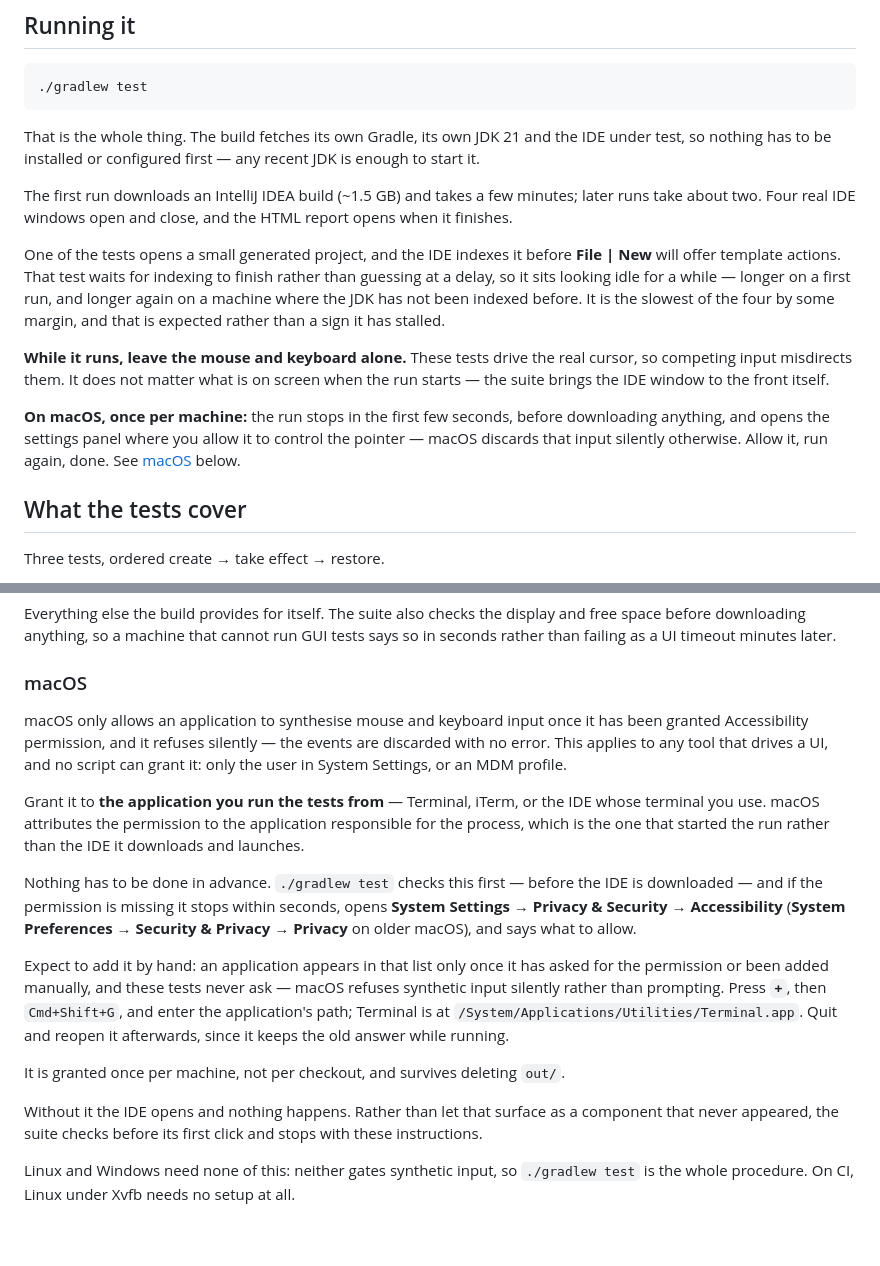
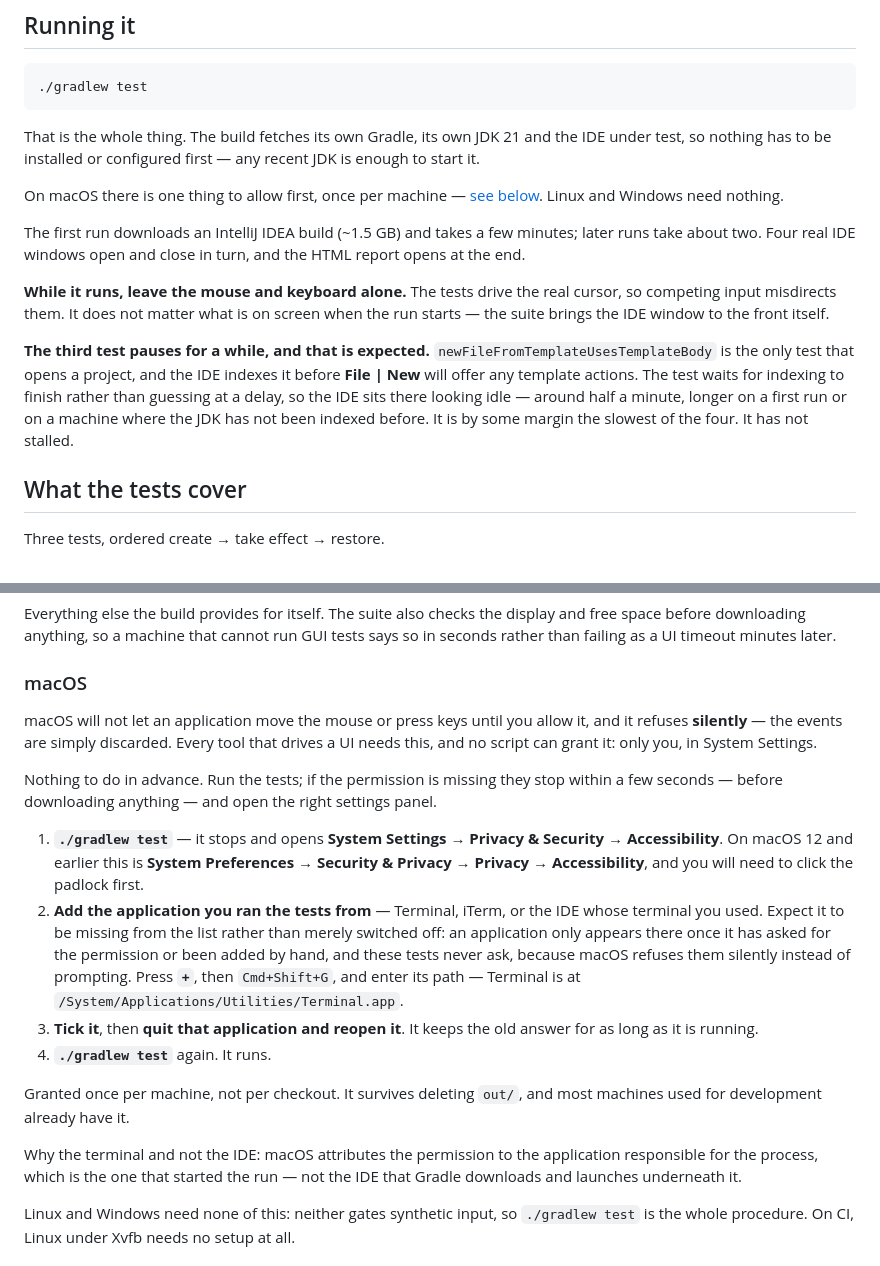
Before and after one commit to James-Woodward/intellij-file-templates-ui-tests, a Markdown page: README.md, 2 parts joined by grey strips. GitHub-like rendering; blank space fills up the shorter version.

Commit message:
Give the macOS permission a numbered sequence, and say which test pauses
The macOS instructions were spread over several paragraphs that each explained a
part of the situation, which is the wrong shape for something someone reads once
while a run is waiting on them. They are now four numbered steps, in the order
they happen, with the reasoning moved underneath.

The step people were most likely to get stuck on is stated plainly: their
terminal will be missing from the list rather than merely switched off, and has
to be added with '+'. That is the normal state of a machine that has never
granted it, and "switch it on" is no help when there is nothing to switch.

Also names the test that appears to hang. newFileFromTemplateUsesTemplateBody is
the only one that opens a project, and the IDE indexes it before File | New
offers template actions. It waits for indexing rather than guessing at a delay,
so the IDE sits there doing nothing visible for a while. Worth saying, since a
UI test that looks frozen invites someone to interrupt it.

```diff
--- a/README.md
+++ b/README.md
@@ -17,22 +17,22 @@ the runner.
 That is the whole thing. The build fetches its own Gradle, its own JDK 21 and the IDE under test,
 so nothing has to be installed or configured first — any recent JDK is enough to start it.
 
+On macOS there is one thing to allow first, once per machine — [see below](#macos). Linux and
+Windows need nothing.
+
 The first run downloads an IntelliJ IDEA build (~1.5 GB) and takes a few minutes; later runs take
-about two. Four real IDE windows open and close, and the HTML report opens when it finishes.
+about two. Four real IDE windows open and close in turn, and the HTML report opens at the end.
 
-One of the tests opens a small generated project, and the IDE indexes it before **File | New** will
-offer template actions. That test waits for indexing to finish rather than guessing at a delay, so
-it sits looking idle for a while — longer on a first run, and longer again on a machine where the
-JDK has not been indexed before. It is the slowest of the four by some margin, and that is expected
-rather than a sign it has stalled.
+**While it runs, leave the mouse and keyboard alone.** The tests drive the real cursor, so competing
+input misdirects them. It does not matter what is on screen when the run starts — the suite brings
+the IDE window to the front itself.
 
-**While it runs, leave the mouse and keyboard alone.** These tests drive the real cursor, so
-competing input misdirects them. It does not matter what is on screen when the run starts — the
-suite brings the IDE window to the front itself.
-
-**On macOS, once per machine:** the run stops in the first few seconds, before downloading
-anything, and opens the settings panel where you allow it to control the pointer — macOS discards
-that input silently otherwise. Allow it, run again, done. See [macOS](#macos) below.
+**The third test pauses for a while, and that is expected.**
+`newFileFromTemplateUsesTemplateBody` is the only test that opens a project, and the IDE indexes it
+before **File | New** will offer any template actions. The test waits for indexing to finish rather
+than guessing at a delay, so the IDE sits there looking idle — around half a minute, longer on a
+first run or on a machine where the JDK has not been indexed before. It is by some margin the
+slowest of the four. It has not stalled.
 
 ## What the tests cover
 
@@ -66,30 +66,32 @@ failing as a UI timeout minutes later.
 
 ### macOS
 
-macOS only allows an application to synthesise mouse and keyboard input once it has been granted
-Accessibility permission, and it refuses silently — the events are discarded with no error. This
-applies to any tool that drives a UI, and no script can grant it: only the user in System Settings,
-or an MDM profile.
+macOS will not let an application move the mouse or press keys until you allow it, and it refuses
+**silently** — the events are simply discarded. Every tool that drives a UI needs this, and no
+script can grant it: only you, in System Settings.
 
-Grant it to **the application you run the tests from** — Terminal, iTerm, or the IDE whose terminal
-you use. macOS attributes the permission to the application responsible for the process, which is
-the one that started the run rather than the IDE it downloads and launches.
+Nothing to do in advance. Run the tests; if the permission is missing they stop within a few
+seconds — before downloading anything — and open the right settings panel.
 
-Nothing has to be done in advance. `./gradlew test` checks this first — before the IDE is
-downloaded — and if the permission is missing it stops within seconds, opens **System Settings →
-Privacy & Security → Accessibility** (**System Preferences → Security & Privacy → Privacy** on
-older macOS), and says what to allow.
+1. **`./gradlew test`** — it stops and opens **System Settings → Privacy & Security →
+   Accessibility**. On macOS 12 and earlier this is **System Preferences → Security & Privacy →
+   Privacy → Accessibility**, and you will need to click the padlock first.
+2. **Add the application you ran the tests from** — Terminal, iTerm, or the IDE whose terminal you
+   used. Expect it to be missing from the list rather than merely switched off: an application only
+   appears there once it has asked for the permission or been added by hand, and these tests never
+   ask, because macOS refuses them silently instead of prompting.
+   Press **`+`**, then `Cmd+Shift+G`, and enter its path — Terminal is at
+   `/System/Applications/Utilities/Terminal.app`.
+3. **Tick it**, then **quit that application and reopen it**. It keeps the old answer for as long as
+   it is running.
+4. **`./gradlew test`** again. It runs.
 
-Expect to add it by hand: an application appears in that list only once it has asked for the
-permission or been added manually, and these tests never ask — macOS refuses synthetic input
-silently rather than prompting. Press **`+`**, then `Cmd+Shift+G`, and enter the application's
-path; Terminal is at `/System/Applications/Utilities/Terminal.app`. Quit and reopen it afterwards,
-since it keeps the old answer while running.
+Granted once per machine, not per checkout. It survives deleting `out/`, and most machines used for
+development already have it.
 
-It is granted once per machine, not per checkout, and survives deleting `out/`.
-
-Without it the IDE opens and nothing happens. Rather than let that surface as a component that
-never appeared, the suite checks before its first click and stops with these instructions.
+Why the terminal and not the IDE: macOS attributes the permission to the application responsible
+for the process, which is the one that started the run — not the IDE that Gradle downloads and
+launches underneath it.
 
 Linux and Windows need none of this: neither gates synthetic input, so `./gradlew test` is the whole
 procedure. On CI, Linux under Xvfb needs no setup at all.
```
